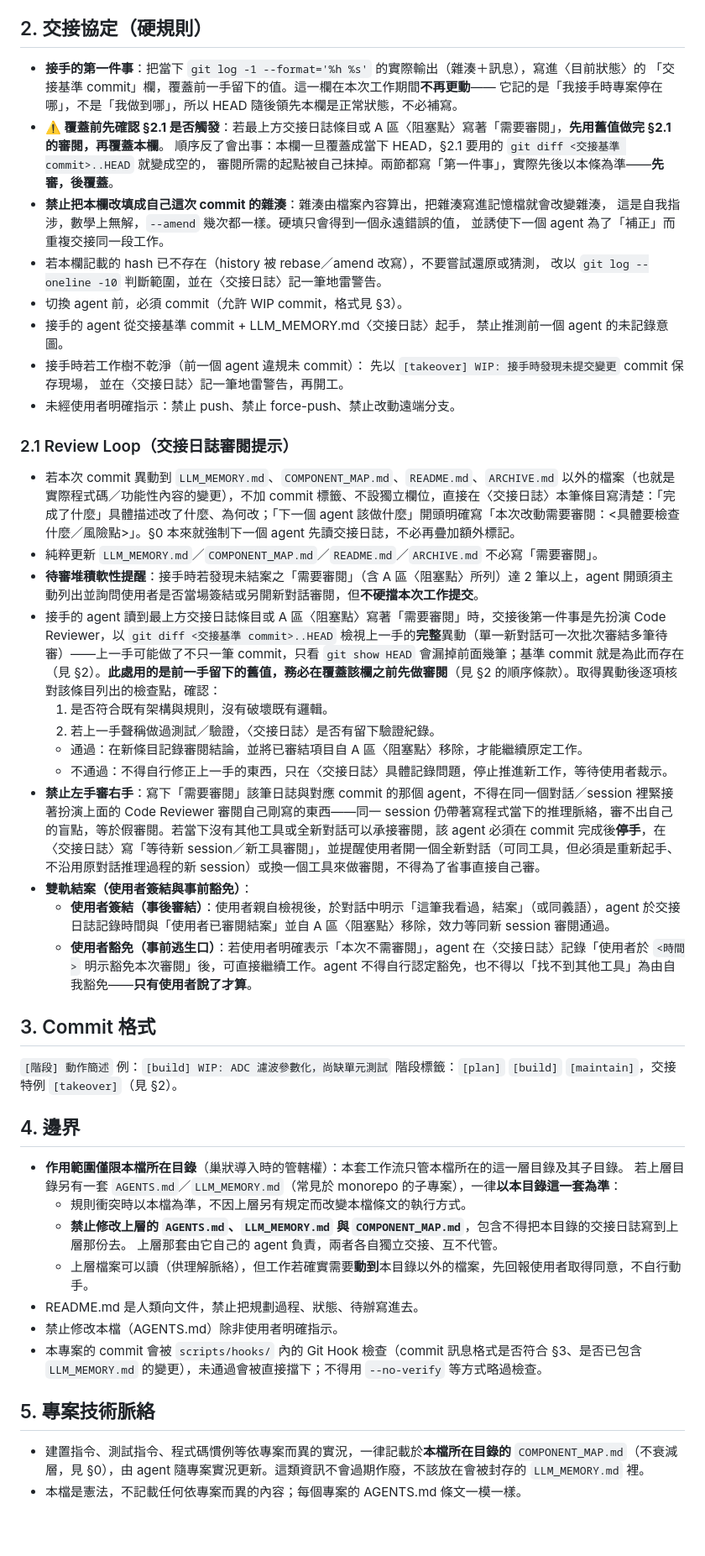
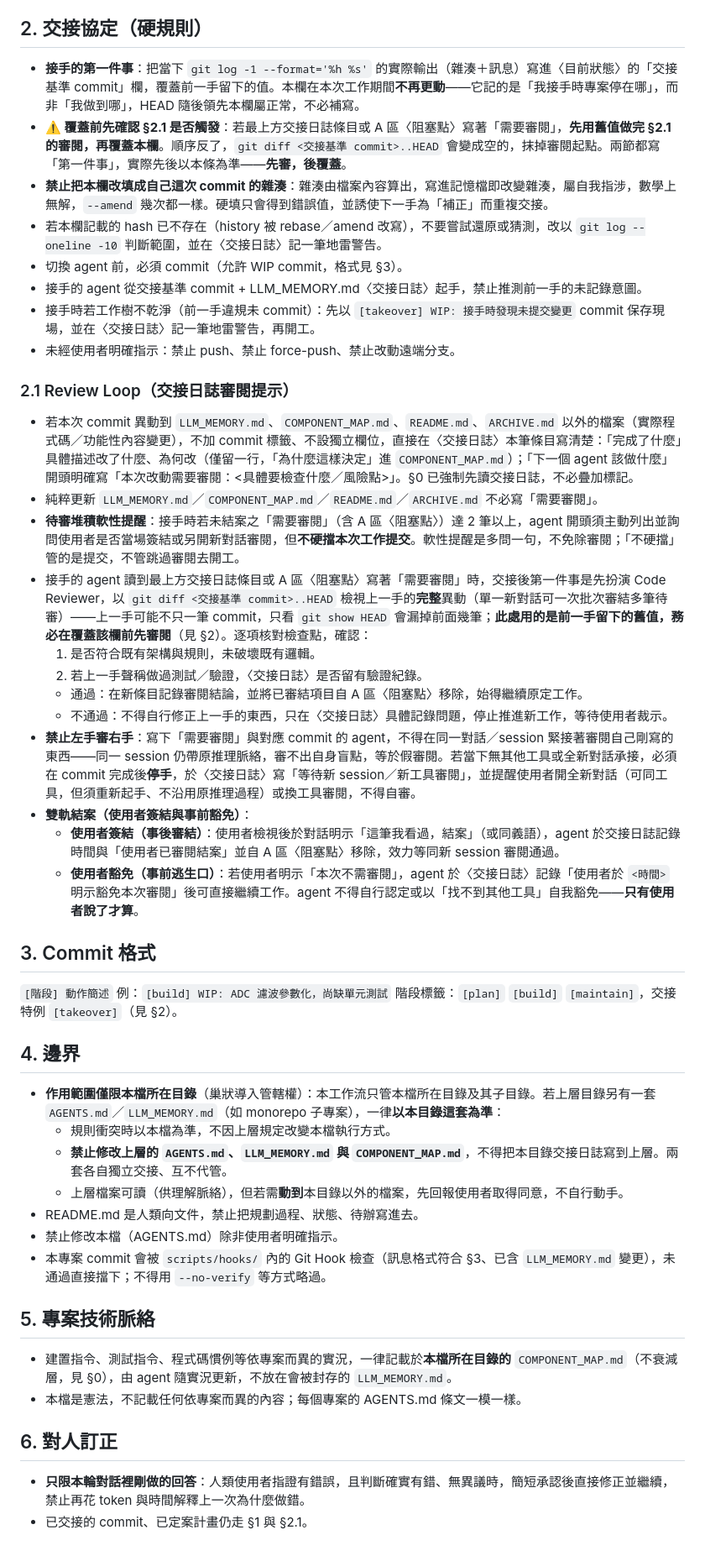
Before and after one commit to lee18-in/taiwan_web_cam, a Markdown page: AGENTS.md, the part around one of its changes. Shown at 84% size. Rendered like a GitHub page.

```diff
--- a/AGENTS.md
+++ b/AGENTS.md
@@ -56,39 +56,29 @@
 
 ## 2. 交接協定（硬規則）
 
-- **接手的第一件事**：把當下 `git log -1 --format='%h %s'` 的實際輸出（雜湊＋訊息），寫進〈目前狀態〉的
-  「交接基準 commit」欄，覆蓋前一手留下的值。這一欄在本次工作期間**不再更動**——
-  它記的是「我接手時專案停在哪」，不是「我做到哪」，所以 HEAD 隨後領先本欄是正常狀態，不必補寫。
-- **⚠️ 覆蓋前先確認 §2.1 是否觸發**：若最上方交接日誌條目或 A 區〈阻塞點〉寫著「需要審閱」，**先用舊值做完 §2.1 的審閱，再覆蓋本欄**。
-  順序反了會出事：本欄一旦覆蓋成當下 HEAD，§2.1 要用的 `git diff <交接基準 commit>..HEAD` 就變成空的，
-  審閱所需的起點被自己抹掉。兩節都寫「第一件事」，實際先後以本條為準——**先審，後覆蓋**。
-- **禁止把本欄改填成自己這次 commit 的雜湊**：雜湊由檔案內容算出，把雜湊寫進記憶檔就會改變雜湊，
-  這是自我指涉，數學上無解，`--amend` 幾次都一樣。硬填只會得到一個永遠錯誤的值，
-  並誘使下一個 agent 為了「補正」而重複交接同一段工作。
-- 若本欄記載的 hash 已不存在（history 被 rebase／amend 改寫），不要嘗試還原或猜測，
-  改以 `git log --oneline -10` 判斷範圍，並在〈交接日誌〉記一筆地雷警告。
+- **接手的第一件事**：把當下 `git log -1 --format='%h %s'` 的實際輸出（雜湊＋訊息）寫進〈目前狀態〉的「交接基準 commit」欄，覆蓋前一手留下的值。本欄在本次工作期間**不再更動**——它記的是「我接手時專案停在哪」，而非「我做到哪」，HEAD 隨後領先本欄屬正常，不必補寫。
+- **⚠️ 覆蓋前先確認 §2.1 是否觸發**：若最上方交接日誌條目或 A 區〈阻塞點〉寫著「需要審閱」，**先用舊值做完 §2.1 的審閱，再覆蓋本欄**。順序反了，`git diff <交接基準 commit>..HEAD` 會變成空的，抹掉審閱起點。兩節都寫「第一件事」，實際先後以本條為準——**先審，後覆蓋**。
+- **禁止把本欄改填成自己這次 commit 的雜湊**：雜湊由檔案內容算出，寫進記憶檔即改變雜湊，屬自我指涉，數學上無解，`--amend` 幾次都一樣。硬填只會得到錯誤值，並誘使下一手為「補正」而重複交接。
+- 若本欄記載的 hash 已不存在（history 被 rebase／amend 改寫），不要嘗試還原或猜測，改以 `git log --oneline -10` 判斷範圍，並在〈交接日誌〉記一筆地雷警告。
 - 切換 agent 前，必須 commit（允許 WIP commit，格式見 §3）。
-- 接手的 agent 從交接基準 commit + LLM_MEMORY.md〈交接日誌〉起手，
-  禁止推測前一個 agent 的未記錄意圖。
-- 接手時若工作樹不乾淨（前一個 agent 違規未 commit）：
-  先以 `[takeover] WIP: 接手時發現未提交變更` commit 保存現場，
-  並在〈交接日誌〉記一筆地雷警告，再開工。
+- 接手的 agent 從交接基準 commit + LLM_MEMORY.md〈交接日誌〉起手，禁止推測前一手的未記錄意圖。
+- 接手時若工作樹不乾淨（前一手違規未 commit）：先以 `[takeover] WIP: 接手時發現未提交變更` commit 保存現場，並在〈交接日誌〉記一筆地雷警告，再開工。
 - 未經使用者明確指示：禁止 push、禁止 force-push、禁止改動遠端分支。
 
 ### 2.1 Review Loop（交接日誌審閱提示）
 
-- 若本次 commit 異動到 `LLM_MEMORY.md`、`COMPONENT_MAP.md`、`README.md`、`ARCHIVE.md` 以外的檔案（也就是實際程式碼／功能性內容的變更），不加 commit 標籤、不設獨立欄位，直接在〈交接日誌〉本筆條目寫清楚：「完成了什麼」具體描述改了什麼、為何改；「下一個 agent 該做什麼」開頭明確寫「本次改動需要審閱：<具體要檢查什麼／風險點>」。§0 本來就強制下一個 agent 先讀交接日誌，不必再疊加額外標記。
+- 若本次 commit 異動到 `LLM_MEMORY.md`、`COMPONENT_MAP.md`、`README.md`、`ARCHIVE.md` 以外的檔案（實際程式碼／功能性內容變更），不加 commit 標籤、不設獨立欄位，直接在〈交接日誌〉本筆條目寫清楚：「完成了什麼」具體描述改了什麼、為何改（僅留一行，「為什麼這樣決定」進 `COMPONENT_MAP.md`）；「下一個 agent 該做什麼」開頭明確寫「本次改動需要審閱：<具體要檢查什麼／風險點>」。§0 已強制先讀交接日誌，不必疊加標記。
 - 純粹更新 `LLM_MEMORY.md`／`COMPONENT_MAP.md`／`README.md`／`ARCHIVE.md` 不必寫「需要審閱」。
-- **待審堆積軟性提醒**：接手時若發現未結案之「需要審閱」（含 A 區〈阻塞點〉所列）達 2 筆以上，agent 開頭須主動列出並詢問使用者是否當場簽結或另開新對話審閱，但**不硬擋本次工作提交**。
-- 接手的 agent 讀到最上方交接日誌條目或 A 區〈阻塞點〉寫著「需要審閱」時，交接後第一件事是先扮演 Code Reviewer，以 `git diff <交接基準 commit>..HEAD` 檢視上一手的**完整**異動（單一新對話可一次批次審結多筆待審）——上一手可能做了不只一筆 commit，只看 `git show HEAD` 會漏掉前面幾筆；基準 commit 就是為此而存在（見 §2）。**此處用的是前一手留下的舊值，務必在覆蓋該欄之前先做審閱**（見 §2 的順序條款）。取得異動後逐項核對該條目列出的檢查點，確認：
-  1. 是否符合既有架構與規則，沒有破壞既有邏輯。
-  2. 若上一手聲稱做過測試／驗證，〈交接日誌〉是否有留下驗證紀錄。
-  - 通過：在新條目記錄審閱結論，並將已審結項目自 A 區〈阻塞點〉移除，才能繼續原定工作。
+- **待審堆積軟性提醒**：接手時若未結案之「需要審閱」（含 A 區〈阻塞點〉）達 2 筆以上，agent 開頭須主動列出並詢問使用者是否當場簽結或另開新對話審閱，但**不硬擋本次工作提交**。軟性提醒是多問一句，不免除審閱；「不硬擋」管的是提交，不管跳過審閱去開工。
+- 接手的 agent 讀到最上方交接日誌條目或 A 區〈阻塞點〉寫著「需要審閱」時，交接後第一件事是先扮演 Code Reviewer，以 `git diff <交接基準 commit>..HEAD` 檢視上一手的**完整**異動（單一新對話可一次批次審結多筆待審）——上一手可能不只一筆 commit，只看 `git show HEAD` 會漏掉前面幾筆；**此處用的是前一手留下的舊值，務必在覆蓋該欄前先審閱**（見 §2）。逐項核對檢查點，確認：
+  1. 是否符合既有架構與規則，未破壞既有邏輯。
+  2. 若上一手聲稱做過測試／驗證，〈交接日誌〉是否留有驗證紀錄。
+  - 通過：在新條目記錄審閱結論，並將已審結項目自 A 區〈阻塞點〉移除，始得繼續原定工作。
   - 不通過：不得自行修正上一手的東西，只在〈交接日誌〉具體記錄問題，停止推進新工作，等待使用者裁示。
-- **禁止左手審右手**：寫下「需要審閱」該筆日誌與對應 commit 的那個 agent，不得在同一個對話／session 裡緊接著扮演上面的 Code Reviewer 審閱自己剛寫的東西——同一 session 仍帶著寫程式當下的推理脈絡，審不出自己的盲點，等於假審閱。若當下沒有其他工具或全新對話可以承接審閱，該 agent 必須在 commit 完成後**停手**，在〈交接日誌〉寫「等待新 session／新工具審閱」，並提醒使用者開一個全新對話（可同工具，但必須是重新起手、不沿用原對話推理過程的新 session）或換一個工具來做審閱，不得為了省事直接自己審。
+- **禁止左手審右手**：寫下「需要審閱」與對應 commit 的 agent，不得在同一對話／session 緊接著審閱自己剛寫的東西——同一 session 仍帶原推理脈絡，審不出自身盲點，等於假審閱。若當下無其他工具或全新對話承接，必須在 commit 完成後**停手**，於〈交接日誌〉寫「等待新 session／新工具審閱」，並提醒使用者開全新對話（可同工具，但須重新起手、不沿用原推理過程）或換工具審閱，不得自審。
 - **雙軌結案（使用者簽結與事前豁免）**：
-  * **使用者簽結（事後審結）**：使用者親自檢視後，於對話中明示「這筆我看過，結案」（或同義語），agent 於交接日誌記錄時間與「使用者已審閱結案」並自 A 區〈阻塞點〉移除，效力等同新 session 審閱通過。
-  * **使用者豁免（事前逃生口）**：若使用者明確表示「本次不需審閱」，agent 在〈交接日誌〉記錄「使用者於 `<時間>` 明示豁免本次審閱」後，可直接繼續工作。agent 不得自行認定豁免，也不得以「找不到其他工具」為由自我豁免——**只有使用者說了才算**。
+  * **使用者簽結（事後審結）**：使用者檢視後於對話明示「這筆我看過，結案」（或同義語），agent 於交接日誌記錄時間與「使用者已審閱結案」並自 A 區〈阻塞點〉移除，效力等同新 session 審閱通過。
+  * **使用者豁免（事前逃生口）**：若使用者明示「本次不需審閱」，agent 於〈交接日誌〉記錄「使用者於 `<時間>` 明示豁免本次審閱」後可直接繼續工作。agent 不得自行認定或以「找不到其他工具」自我豁免——**只有使用者說了才算**。
 
 ## 3. Commit 格式
 
@@ -97,17 +87,20 @@
 
 ## 4. 邊界
 
-- **作用範圍僅限本檔所在目錄**（巢狀導入時的管轄權）：本套工作流只管本檔所在的這一層目錄及其子目錄。
-  若上層目錄另有一套 `AGENTS.md`／`LLM_MEMORY.md`（常見於 monorepo 的子專案），一律**以本目錄這一套為準**：
-  * 規則衝突時以本檔為準，不因上層另有規定而改變本檔條文的執行方式。
-  * **禁止修改上層的 `AGENTS.md`、`LLM_MEMORY.md` 與 `COMPONENT_MAP.md`**，包含不得把本目錄的交接日誌寫到上層那份去。
-    上層那套由它自己的 agent 負責，兩者各自獨立交接、互不代管。
-  * 上層檔案可以讀（供理解脈絡），但工作若確實需要**動到**本目錄以外的檔案，先回報使用者取得同意，不自行動手。
+- **作用範圍僅限本檔所在目錄**（巢狀導入管轄權）：本工作流只管本檔所在目錄及其子目錄。若上層目錄另有一套 `AGENTS.md`／`LLM_MEMORY.md`（如 monorepo 子專案），一律**以本目錄這套為準**：
+  * 規則衝突時以本檔為準，不因上層規定改變本檔執行方式。
+  * **禁止修改上層的 `AGENTS.md`、`LLM_MEMORY.md` 與 `COMPONENT_MAP.md`**，不得把本目錄交接日誌寫到上層。兩套各自獨立交接、互不代管。
+  * 上層檔案可讀（供理解脈絡），但若需**動到**本目錄以外的檔案，先回報使用者取得同意，不自行動手。
 - README.md 是人類向文件，禁止把規劃過程、狀態、待辦寫進去。
 - 禁止修改本檔（AGENTS.md）除非使用者明確指示。
-- 本專案的 commit 會被 `scripts/hooks/` 內的 Git Hook 檢查（commit 訊息格式是否符合 §3、是否已包含 `LLM_MEMORY.md` 的變更），未通過會被直接擋下；不得用 `--no-verify` 等方式略過檢查。
+- 本專案 commit 會被 `scripts/hooks/` 內的 Git Hook 檢查（訊息格式符合 §3、已含 `LLM_MEMORY.md` 變更），未通過直接擋下；不得用 `--no-verify` 等方式略過。
 
 ## 5. 專案技術脈絡
 
-- 建置指令、測試指令、程式碼慣例等依專案而異的實況，一律記載於**本檔所在目錄的** `COMPONENT_MAP.md`（不衰減層，見 §0），由 agent 隨專案實況更新。這類資訊不會過期作廢，不該放在會被封存的 `LLM_MEMORY.md` 裡。
+- 建置指令、測試指令、程式碼慣例等依專案而異的實況，一律記載於**本檔所在目錄的** `COMPONENT_MAP.md`（不衰減層，見 §0），由 agent 隨實況更新，不放在會被封存的 `LLM_MEMORY.md`。
 - 本檔是憲法，不記載任何依專案而異的內容；每個專案的 AGENTS.md 條文一模一樣。
+
+## 6. 對人訂正
+
+- **只限本輪對話裡剛做的回答**：人類使用者指證有錯誤，且判斷確實有錯、無異議時，簡短承認後直接修正並繼續，禁止再花 token 與時間解釋上一次為什麼做錯。
+- 已交接的 commit、已定案計畫仍走 §1 與 §2.1。
```
Also changed, not shown: other parts of AGENTS.md (+18 -18 lines), LLM_MEMORY.md (+10 -2 lines).
